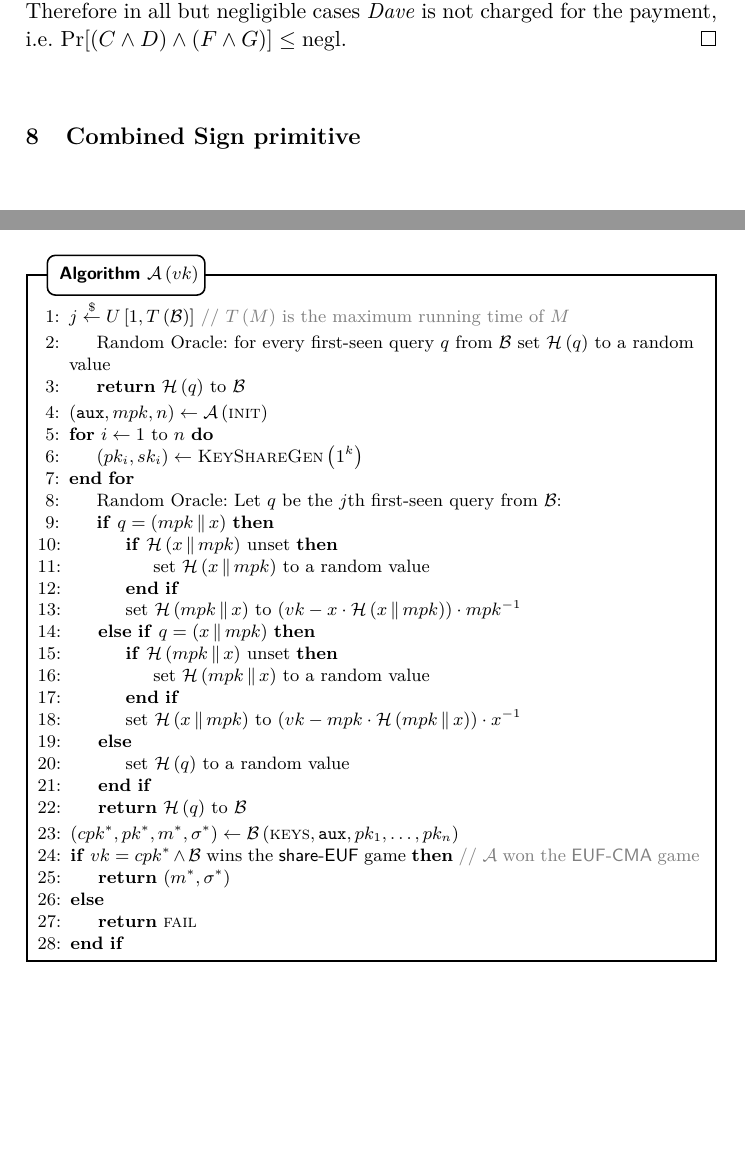
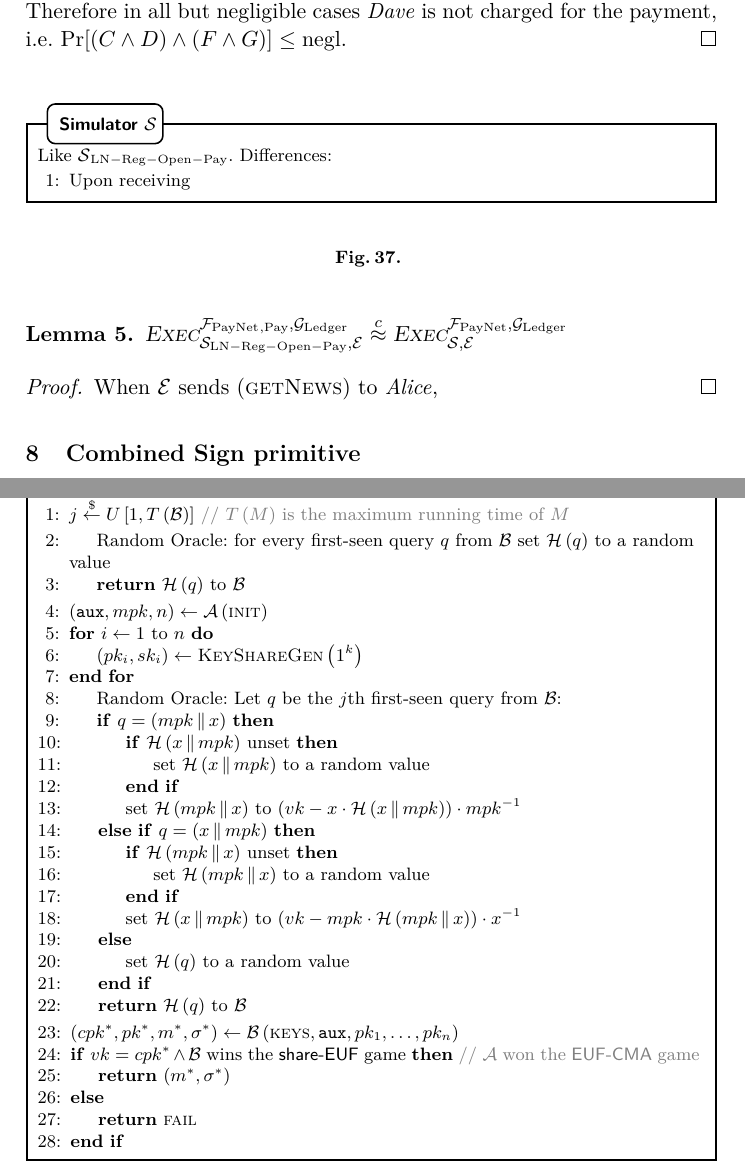
Before and after one commit to OrfeasLitos/PaymentChannels, a LaTeX paper (src/paymentChannels.tex, which reads src/closeproof.tex): two parts of pages 40 and 43 of 52 before the commit and two parts of pages 40 and 44 of 53 after it, joined at a grey line, cut so that both start at the same text, the shorter picture padded with empty space. Compiled offline with pdfLaTeX.

Commit message:
Add close proof stub

```diff
--- /dev/null
+++ b/src/closeproof.tex
@@ -0,0 +1,21 @@
+\begin{figure}[H]
+  \begin{simulatorbox}{$\simulator$}
+    Like $\simulator{}_{\mathrm{LN - Reg - Open - Pay}}$. Differences:
+    \begin{algorithmic}[1]
+      \State Upon receiving
+    \end{algorithmic}
+  \end{simulatorbox}
+  \caption{}
+  \label{alg:sim:close}
+\end{figure}
+
+\begin{lemma}
+  \label{lemma:close}
+  $\textsc{Exec}^{\fpaynet{}_{\mathrm{, Pay}}, \ledger}_{\simulator_{\mathrm{LN
+  - Reg - Open - Pay}}, \environment} \overset{c}{\approx}
+  \textsc{Exec}^{\fpaynet, \ledger}_{\simulator, \environment}$
+\end{lemma}
+
+\begin{proof}
+  When \environment{} sends (\textsc{getNews}) to \alice,
+\end{proof}
```
Also changed, not shown: src/secproof.tex (+1 -0 lines).
